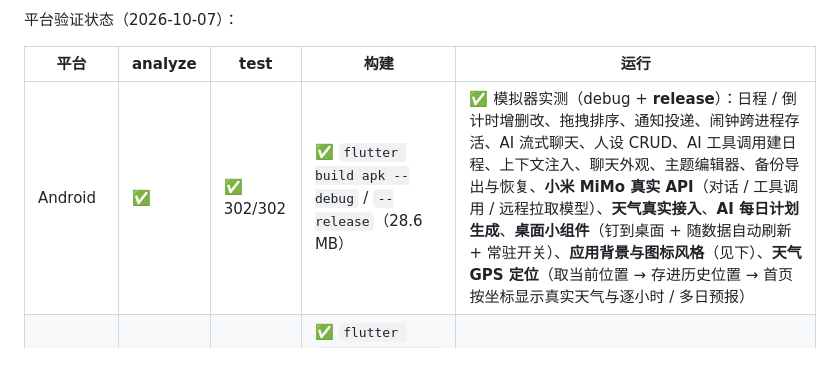
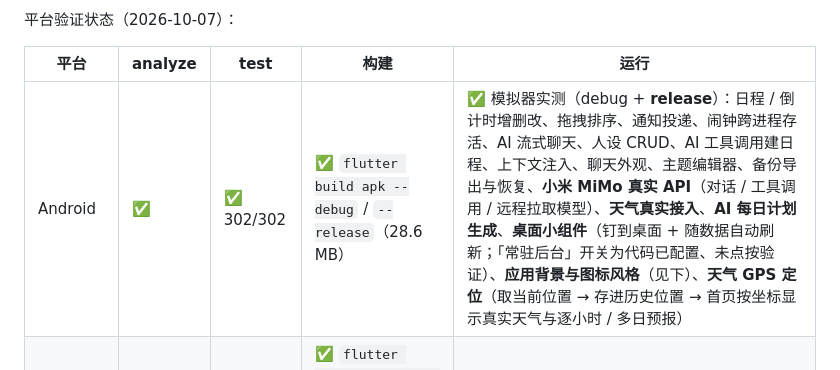
Before and after one commit to Huaxialuoshui/toki, a Markdown page: README.md, the part around the change. GitHub-like rendering.

Commit message:
docs: mark the keep-alive toggle as configured but not device-verified

```diff
--- a/README.md
+++ b/README.md
@@ -15,7 +15,7 @@
 
 | 平台 | analyze | test | 构建 | 运行 |
 | --- | --- | --- | --- | --- |
-| Android | ✅ | ✅ 302/302 | ✅ `flutter build apk --debug` / `--release`（28.6 MB） | ✅ 模拟器实测（debug + **release**）：日程 / 倒计时增删改、拖拽排序、通知投递、闹钟跨进程存活、AI 流式聊天、人设 CRUD、AI 工具调用建日程、上下文注入、聊天外观、主题编辑器、备份导出与恢复、**小米 MiMo 真实 API**（对话 / 工具调用 / 远程拉取模型）、**天气真实接入**、**AI 每日计划生成**、**桌面小组件**（钉到桌面 + 随数据自动刷新 + 常驻开关）、**应用背景与图标风格**（见下）、**天气 GPS 定位**（取当前位置 → 存进历史位置 → 首页按坐标显示真实天气与逐小时 / 多日预报） |
+| Android | ✅ | ✅ 302/302 | ✅ `flutter build apk --debug` / `--release`（28.6 MB） | ✅ 模拟器实测（debug + **release**）：日程 / 倒计时增删改、拖拽排序、通知投递、闹钟跨进程存活、AI 流式聊天、人设 CRUD、AI 工具调用建日程、上下文注入、聊天外观、主题编辑器、备份导出与恢复、**小米 MiMo 真实 API**（对话 / 工具调用 / 远程拉取模型）、**天气真实接入**、**AI 每日计划生成**、**桌面小组件**（钉到桌面 + 随数据自动刷新；「常驻后台」开关为代码已配置、未点按验证）、**应用背景与图标风格**（见下）、**天气 GPS 定位**（取当前位置 → 存进历史位置 → 首页按坐标显示真实天气与逐小时 / 多日预报） |
 | Windows | ✅ | ✅ 302/302 | ✅ `flutter build windows --release`（VS 2026 + C++ 桌面工作负载，`toki.exe`） | ⚠️ 构建产物已生成、单测全绿；**桌面鼠标交互与系统 Toast 可见性还没人工点过**（自动化会抢占你正在使用的桌面，所以留给你空闲时确认） |
 
 ## 项目介绍
```
